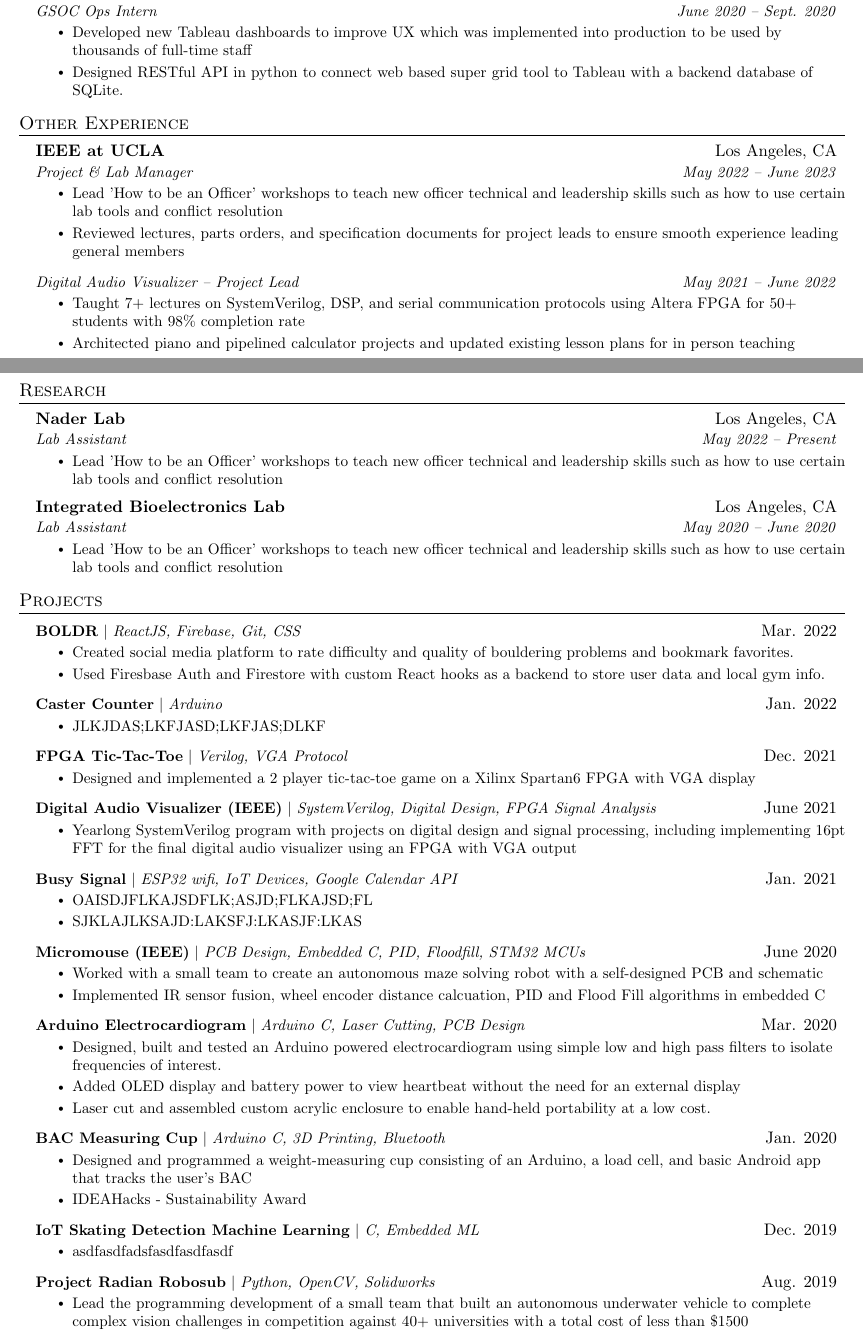
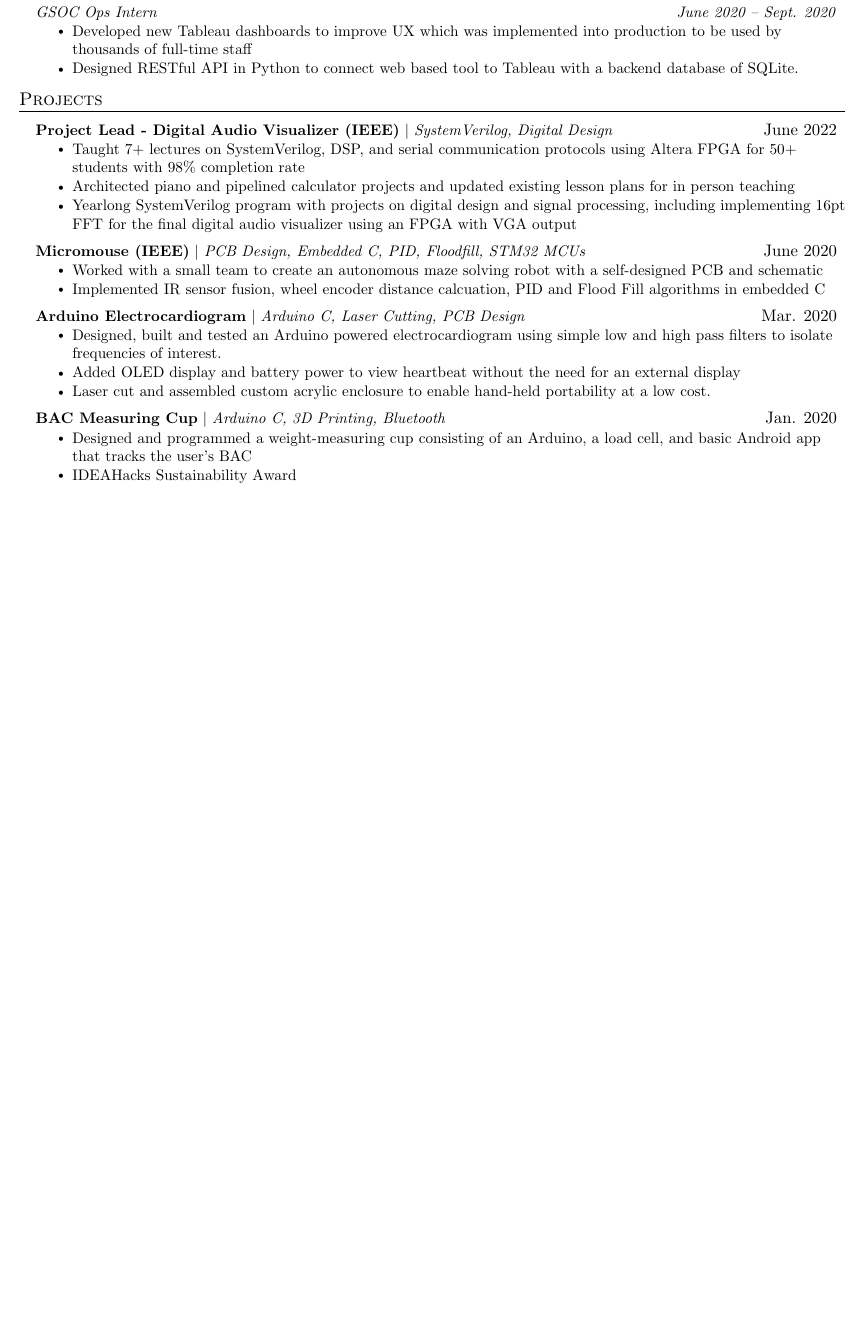
Before and after one commit to jakegut/resume, a LaTeX CV (resume.tex): two parts of pages 1 and 2 of 2 before the commit and part of the page after it, the two joined at a grey line, cut so that both start at the same text, the shorter picture padded with empty space. Compiled offline with pdfLaTeX.

Commit message:
Condense full resume to 1 page

```diff
--- a/resume.tex
+++ b/resume.tex
@@ -37,6 +37,8 @@
 \pagestyle{fancy}
 \fancyhf{} % clear all header and footer fields
 \fancyfoot{}
+\setlength{\footskip}{4.08003pt}
+
 \renewcommand{\headrulewidth}{0pt}
 \renewcommand{\footrulewidth}{0pt}
 
@@ -224,7 +213,7 @@
           into production to be used by thousands of full-time staff
         }
         \resumeItem{
-          Designed RESTful API in python to connect web based super grid tool
+          Designed RESTful API in Python to connect web based tool
           to Tableau with a backend database of SQLite.
         }
       \resumeItemListEnd
@@ -255,10 +244,84 @@
           Reviewed lectures, parts orders, and specification documents for
           project leads to ensure smooth experience leading general members
         }
+      \resumeItemListEn
+%------------------------------
+\end{comment}
+
+
+\begin{comment}
+% RESEARCH STUFF THAT DOESN'T FIT NICELY IN RESUME
+%------OTHER EXPERIENCE-------
+\section{Research}
+  \resumeSubHeadingListStart
+
+    \resumeSubheading
+      {Nader Lab}{Los Angeles, CA}
+      {Lab Assistant}{May 2022 -- Present}
+      \resumeItemListStart
+        % \resumeItem{
+        %   TODO ADD SOMETHING HERE
+        % }
+        \resumeItem{ % TODO: Need to fix this section's single quotes
+          TODO ADD SOMETHING HERE
+        }
     \resumeItemListEnd
 
-    \resumeSubSubheading
-      {Digital Audio Visualizer – Project Lead}{May 2021 -- June 2022}
+    \resumeSubheading
+      {Integrated Bioelectronics Lab}{Los Angeles, CA}
+      {Lab Assistant}{May 2020 -- June 2020}
+      \resumeItemListStart
+        % \resumeItem{
+        %   TODO ADD SOMETHING HERE
+        % }
+        \resumeItem{ % TODO: Need to fix this section's single quotes
+          TODO ADD SOMETHING HERE
+        }
+      \resumeItemListEnd
+
+   \resumeSubHeadingListEnd
+
+%------------------------------
+\end{comment}
+
+%-----------PROJECTS-----------
+\section{Projects}
+  \resumeSubHeadingListStart
+
+    % PICK THE PROJECTS THAT WOULD WORK BEST FOR THE POSITION
+
+    % \resumeProjectHeading
+    % {\textbf{BOLDR} $|$ \emph{ReactJS, Firebase, Git, CSS}}{Mar. 2022}
+    % \resumeItemListStart
+    %   \resumeItem{
+    %     Created social media platform to rate difficulty and quality of
+    %     bouldering problems and bookmark favorites.
+    %   }
+    %   \resumeItem{
+    %     Used Firesbase Auth and Firestore with custom React hooks as a backend
+    %     to store user data and local gym info.
+    %   }
+    % \resumeItemListEnd
+
+    % \resumeProjectHeading
+    %   {\textbf{Caster Counter} $|$ \emph{Arduino }}{Jan. 2022}
+    %   \resumeItemListStart
+    %     \resumeItem{
+    %       TODO ADD SOMETHING HERE
+    %     }
+    %   \resumeItemListEnd
+
+    % \resumeProjectHeading
+    %   {\textbf{FPGA Tic-Tac-Toe} $|$ \emph{Verilog, VGA Protocol}}{Dec. 2021}
+    %   \resumeItemListStart
+    %     \resumeItem{
+    %       Designed and implemented a 2 player tic-tac-toe game on a Xilinx
+    %       Spartan6 FPGA with VGA display
+    %     }
+    %   \resumeItemListEnd
+
+    \resumeProjectHeading
+      {\textbf{Project Lead - Digital Audio Visualizer (IEEE)} $|$ \emph{SystemVerilog, Digital Design}}{June 2022}
       \resumeItemListStart
         \resumeItem{
           Taught 7+ lectures on SystemVerilog, DSP, and serial communication
@@ -269,109 +332,6 @@
           Architected piano and pipelined calculator projects and updated
           existing lesson plans for in person teaching
         }
-      \resumeItemListEnd
-% \clearpage
-    % \resumeSubSubheading
-    % {Digital Audio Visualizer -- Member}{Sept 2021 -- June 2021}
-    % \resumeItemListStart
-    %   \resumeItem{
-    %     Yearlong SystemVerilog program with projects on digital design and
-    %     signal processing, including implementing 16pt FFT for the final
-    %     digital audio visualizer using an FPGA with VGA output
-    %   }
-    % \resumeItemListEnd
-
-    % \resumeSubSubheading
-    % {Micromouse -- Member}{Sept 2020 -- June 2020}
-    % \resumeItemListStart
-    %   \resumeItem{
-    %     Worked with a small team to create an autonomous maze solving robot with a
-    %     self-designed PCB and schematic
-    %   }
-    %   \resumeItem{
-    %     Implemented IR sensor fusion, wheel encoder distance calcuation,
-    %     PID and Flood Fill algorithms in embedded C
-    %   }
-    % \resumeItemListEnd
-   \resumeSubHeadingListEnd
-
-%------------------------------
-
-%------OTHER EXPERIENCE-------
-
-\section{Research}
-  \resumeSubHeadingListStart
-
-    \resumeSubheading
-    {Nader Lab}{Los Angeles, CA}
-    {Lab Assistant}{May 2022 -- Present}
-    \resumeItemListStart
-      % \resumeItem{
-      %   Advised project leads on administrative and technical matters related
-      %   to their projects and 200+ project members
-      % }
-      \resumeItem{ % TODO: Need to fix this section's single quotes
-        Lead 'How to be an Officer' workshops to teach new officer technical
-        and leadership skills such as how to use certain lab tools and conflict
-        resolution
-      }
-    \resumeItemListEnd
-
-    \resumeSubheading
-      {Integrated Bioelectronics Lab}{Los Angeles, CA}
-      {Lab Assistant}{May 2020 -- June 2020}
-      \resumeItemListStart
-        % \resumeItem{
-        %   Advised project leads on administrative and technical matters related
-        %   to their projects and 200+ project members
-        % }
-        \resumeItem{ % TODO: Need to fix this section's single quotes
-          Lead 'How to be an Officer' workshops to teach new officer technical
-          and leadership skills such as how to use certain lab tools and conflict
-          resolution
-        }
-      \resumeItemListEnd
-
-   \resumeSubHeadingListEnd
-
-%------------------------------
-
-%-----------PROJECTS-----------
-\section{Projects}
-    \resumeSubHeadingListStart
-      \resumeProjectHeading
-      {\textbf{BOLDR} $|$ \emph{ReactJS, Firebase, Git, CSS}}{Mar. 2022}
-      \resumeItemListStart
-        \resumeItem{
-          Created social media platform to rate difficulty and quality of
-          bouldering problems and bookmark favorites.
-        }
-        \resumeItem{
-          Used Firesbase Auth and Firestore with custom React hooks as a backend
-          to store user data and local gym info.
-        }
-      \resumeItemListEnd
-
-    \resumeProjectHeading
-      {\textbf{Caster Counter} $|$ \emph{Arduino }}{Jan. 2022}
-      \resumeItemListStart
-        \resumeItem{
-          JLKJDAS;LKFJASD;LKFJAS;DLKF
-        }
-      \resumeItemListEnd
-
-    \resumeProjectHeading
-      {\textbf{FPGA Tic-Tac-Toe} $|$ \emph{Verilog, VGA Protocol}}{Dec. 2021}
-      \resumeItemListStart
-        \resumeItem{
-          Designed and implemented a 2 player tic-tac-toe game on a Xilinx
-          Spartan6 FPGA with VGA display
-        }
-      \resumeItemListEnd
-
-    \resumeProjectHeading
-      {\textbf{Digital Audio Visualizer (IEEE)} $|$ \emph{SystemVerilog, Digital Design, FPGA Signal Analysis}}{June 2021}
-      \resumeItemListStart
         \resumeItem{
           Yearlong SystemVerilog program with projects on digital design and
           signal processing, including implementing 16pt FFT for the final
@@ -379,16 +339,16 @@
         }
       \resumeItemListEnd
 
-    \resumeProjectHeading
-      {\textbf{Busy Signal} $|$ \emph{ESP32 wifi, IoT Devices, Google Calendar API}}{Jan. 2021}
-      \resumeItemListStart
-        \resumeItem{
-          OAISDJFLKAJSDFLK;ASJD;FLKAJSD;FL
-        }
-        \resumeItem{
-          SJKLAJLKSAJD:LAKSFJ:LKASJF:LKAS
-        }
-      \resumeItemListEnd
+      % \resumeProjectHeading
+      %   {\textbf{Busy Signal} $|$ \emph{ESP32 wifi, IoT Devices, Google Calendar API}}{Jan. 2021}
+      %   \resumeItemListStart
+      %     \resumeItem{
+      %       TODO ADD SOMETHING HERE
+      %     }
+      %     \resumeItem{
+      %       TODO ADD SOMETHING HERE
+      %     }
+      %   \resumeItemListEnd
 
       \resumeProjectHeading
         {\textbf{Micromouse (IEEE)} $|$ \emph{PCB Design, Embedded C, PID, Floodfill, STM32 MCUs}}{June 2020}
@@ -430,27 +390,27 @@
             BAC
           }
           \resumeItem{
-          IDEAHacks - Sustainability Award
+            IDEAHacks Sustainability Award
           }
         \resumeItemListEnd
 
-    \resumeProjectHeading
-      {\textbf{IoT Skating Detection Machine Learning} $|$ \emph{C, Embedded ML}}{Dec. 2019}
-      \resumeItemListStart
-        \resumeItem{
-          asdfasdfadsfasdfasdfasdf
-        }
-      \resumeItemListEnd
+      % \resumeProjectHeading
+      %   {\textbf{IoT Skating Detection Machine Learning} $|$ \emph{C, Embedded ML}}{Dec. 2019}
+      %   \resumeItemListStart
+      %     \resumeItem{
+      %       asdfasdfadsfasdfasdfasdf
+      %     }
+      %   \resumeItemListEnd
 
-    \resumeProjectHeading
-      {\textbf{Project Radian Robosub} $|$ \emph{Python, OpenCV, Solidworks}}{Aug. 2019}
-      \resumeItemListStart
-        \resumeItem{
-          Lead the programming development of a small team that built an autonomous
-          underwater vehicle to complete complex vision challenges in competition
-          against 40+ universities with a total cost of less than \$1500
-        }
-      \resumeItemListEnd
+      % \resumeProjectHeading
+      %   {\textbf{Project Radian Robosub} $|$ \emph{Python, OpenCV, Solidworks}}{Aug. 2019}
+      %   \resumeItemListStart
+      %     \resumeItem{
+      %       Lead the programming development of a small team that built an autonomous
+      %       underwater vehicle to complete complex vision challenges in competition
+      %       against 40+ universities with a total cost of less than \$1500
+      %     }
+      %   \resumeItemListEnd
 
   \resumeSubHeadingListEnd
 
```
Also changed, not shown: resume.pdf, resume.tex (53 more changed lines). Lines whose indentation alone changed are shown as unchanged.
